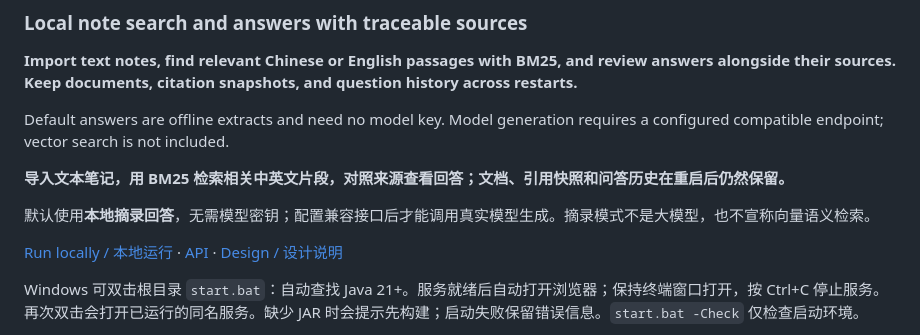
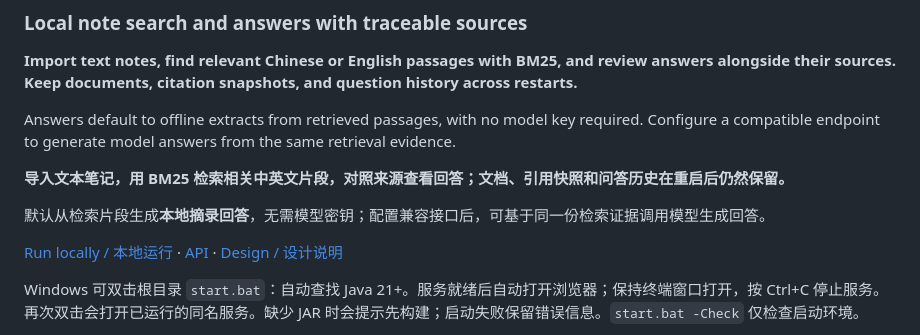
Before and after one commit to cloudwallker/notetrail-rag, a Markdown page: README.md, the part around the change. GitHub-like rendering.

Commit message:
docs: clarify bilingual project descriptions

```diff
--- a/README.md
+++ b/README.md
@@ -4,11 +4,11 @@
 
 **Import text notes, find relevant Chinese or English passages with BM25, and review answers alongside their sources. Keep documents, citation snapshots, and question history across restarts.**
 
-Default answers are offline extracts and need no model key. Model generation requires a configured compatible endpoint; vector search is not included.
+Answers default to offline extracts from retrieved passages, with no model key required. Configure a compatible endpoint to generate model answers from the same retrieval evidence.
 
 **导入文本笔记，用 BM25 检索相关中英文片段，对照来源查看回答；文档、引用快照和问答历史在重启后仍然保留。**
 
-默认使用**本地摘录回答**，无需模型密钥；配置兼容接口后才能调用真实模型生成。摘录模式不是大模型，也不宣称向量语义检索。
+默认从检索片段生成**本地摘录回答**，无需模型密钥；配置兼容接口后，可基于同一份检索证据调用模型生成回答。
 
 [Run locally / 本地运行](#运行) · [API](docs/api.md) · [Design / 设计说明](docs/design.md)
 
```
